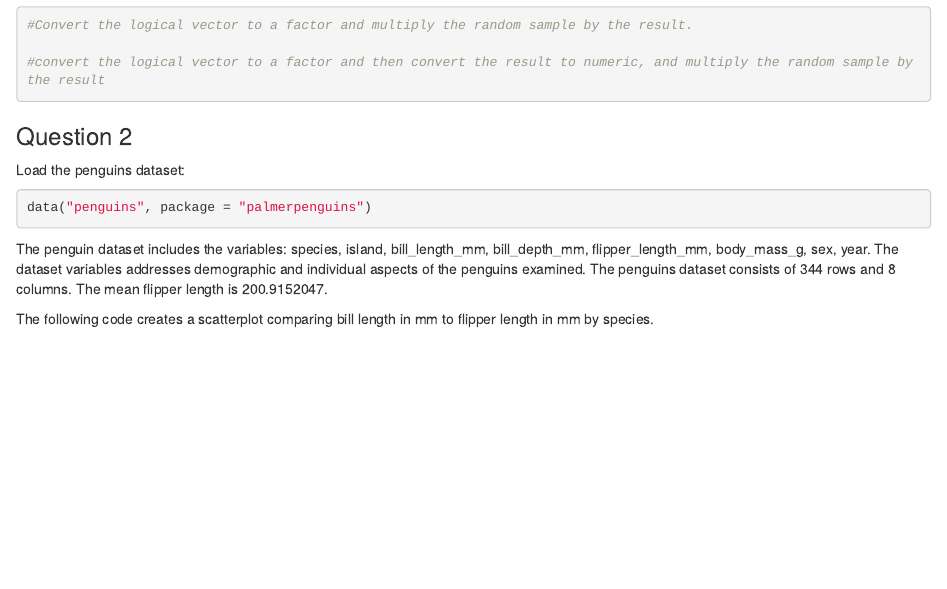
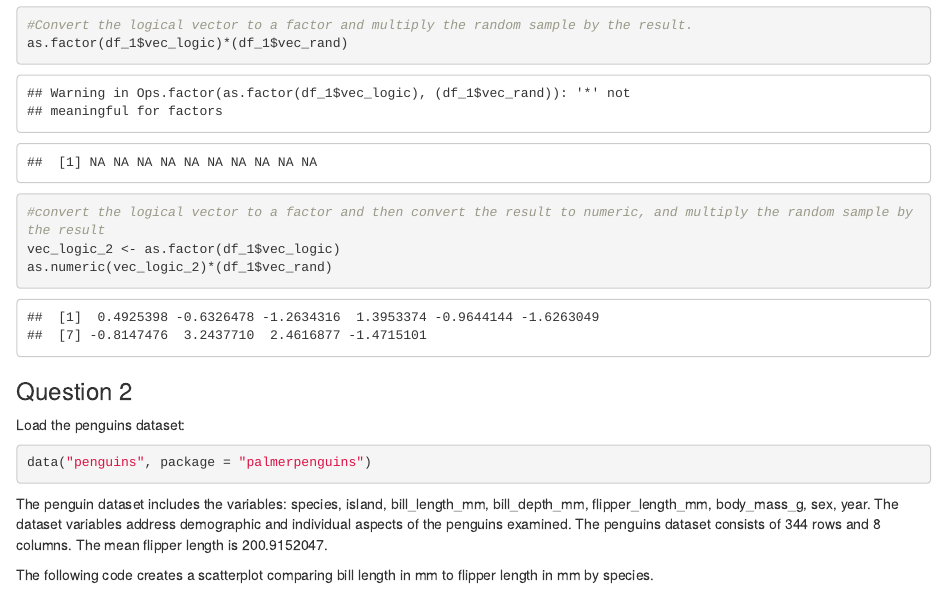
Before and after one commit to anamikadevi/p8105_hw1_kdh2140, an R Markdown document (p8105_hw1_kdh2140.Rmd): the page in a window 1100 px wide, from 1860 px down. The pictures show the output file p8105_hw1_kdh2140.html that the author committed with the source, opened offline.

Commit message:
Finished problem 1 manipulations. Continued formatting.

````diff
--- a/p8105_hw1_kdh2140.Rmd
+++ b/p8105_hw1_kdh2140.Rmd
@@ -57,9 +57,11 @@ The following code chunk performs various procedures, as outlined in the comment
 as.numeric(df_1$vec_logic)*(df_1$vec_rand)
 
 #Convert the logical vector to a factor and multiply the random sample by the result.
+as.factor(df_1$vec_logic)*(df_1$vec_rand)
 
 #convert the logical vector to a factor and then convert the result to numeric, and multiply the random sample by the result
-
+vec_logic_2 <- as.factor(df_1$vec_logic)
+as.numeric(vec_logic_2)*(df_1$vec_rand)
 ```
 
 
@@ -71,7 +73,7 @@ Load the penguins dataset:
 data("penguins", package = "palmerpenguins")
 ```
 
-The penguin dataset includes the variables: `r names(penguins)`. The dataset variables addresses demographic and individual aspects of the penguins examined. The penguins dataset consists of `r nrow(penguins)` rows and `r ncol(penguins)` columns. The mean flipper length is `r mean(penguins$flipper_length_mm, na.rm=TRUE)`.
+The penguin dataset includes the variables: `r names(penguins)`. The dataset variables address demographic and individual aspects of the penguins examined. The penguins dataset consists of `r nrow(penguins)` rows and `r ncol(penguins)` columns. The mean flipper length is `r mean(penguins$flipper_length_mm, na.rm=TRUE)`.
 
 The following code creates a scatterplot comparing bill length in mm to flipper length in mm by species.
 
````
Also changed, not shown: bill_flipper.pdf, p8105_hw1_kdh2140.html.
